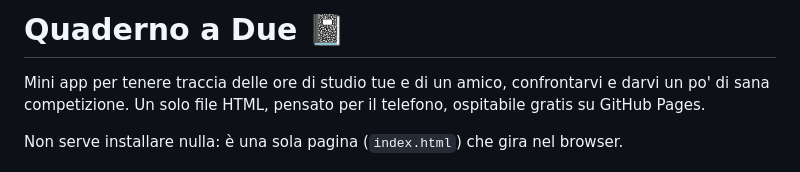
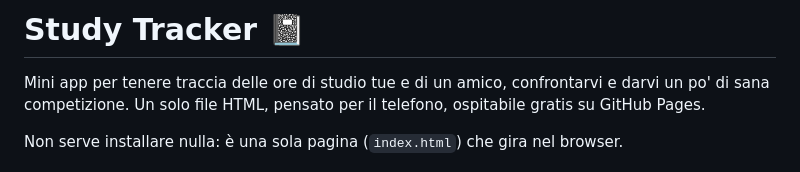
Before and after one commit to massimo-baldan/studyTracker, a Markdown page: README.md, the part around the change. Drawn GitHub-style.

```diff
--- a/README.md
+++ b/README.md
@@ -1,4 +1,4 @@
-# Quaderno a Due 📓
+# Study Tracker 📓
 
 Mini app per tenere traccia delle ore di studio tue e di un amico, confrontarvi e
 darvi un po' di sana competizione. Un solo file HTML, pensato per il telefono,
```
